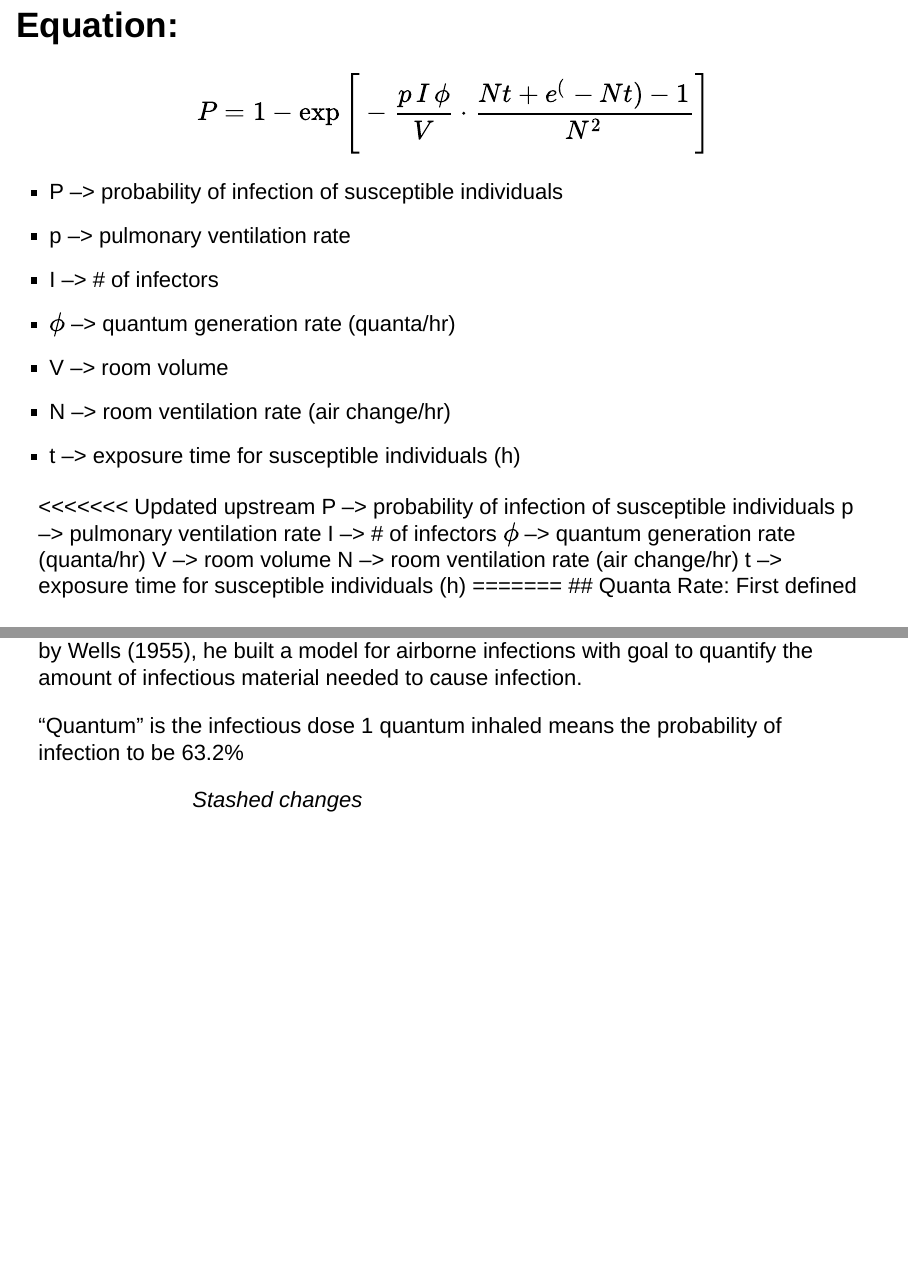
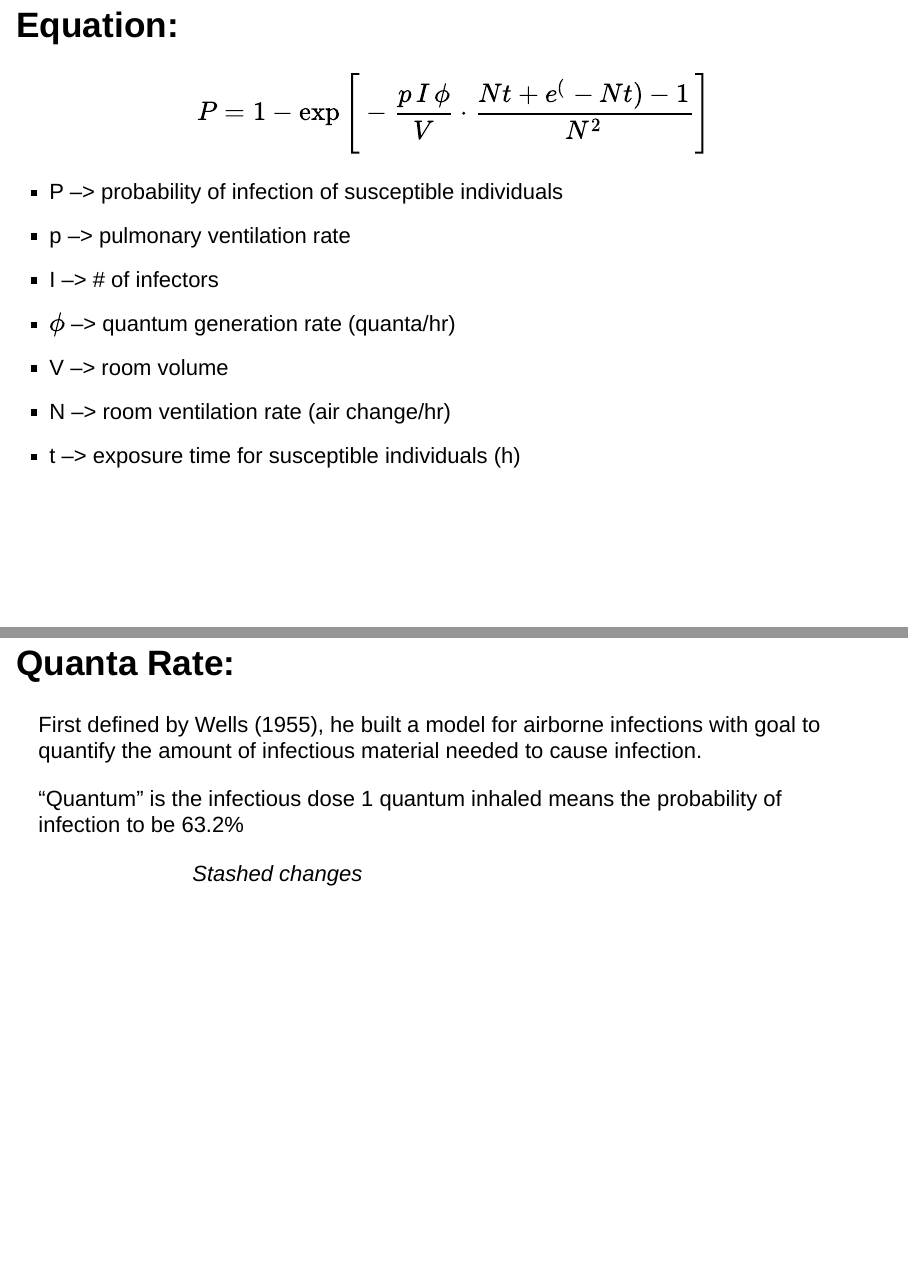
Before and after one commit to stat400-csu/project-1, an R Markdown document (Slideshow.Rmd): pages 4 and 5 of 16, joined at a grey line. Rendered offline with R 4.5, knitr and Pandoc, with nearby package versions; drawn as Slidy slides in place of the format the file asks for.

Commit message:
Update Slideshow.Rmd

```diff
--- a/Slideshow.Rmd
+++ b/Slideshow.Rmd
@@ -53,15 +53,6 @@ P = 1 - \exp \Bigg[ - \frac{p \, I \, \phi}{V} \cdot
 - N --> room ventilation rate (air change/hr)
 - t --> exposure time for susceptible individuals (h)
 
-<<<<<<< Updated upstream
-P --> probability of infection of susceptible individuals
-p --> pulmonary ventilation rate
-I --> # of infectors
-$\phi$ --> quantum generation rate (quanta/hr)
-V --> room volume
-N --> room ventilation rate (air change/hr)
-t --> exposure time for susceptible individuals (h)
-=======
 ## Quanta Rate:
 First defined by Wells (1955), he built a model for airborne infections with goal to quantify the amount of infectious material needed to cause infection.
 
```
